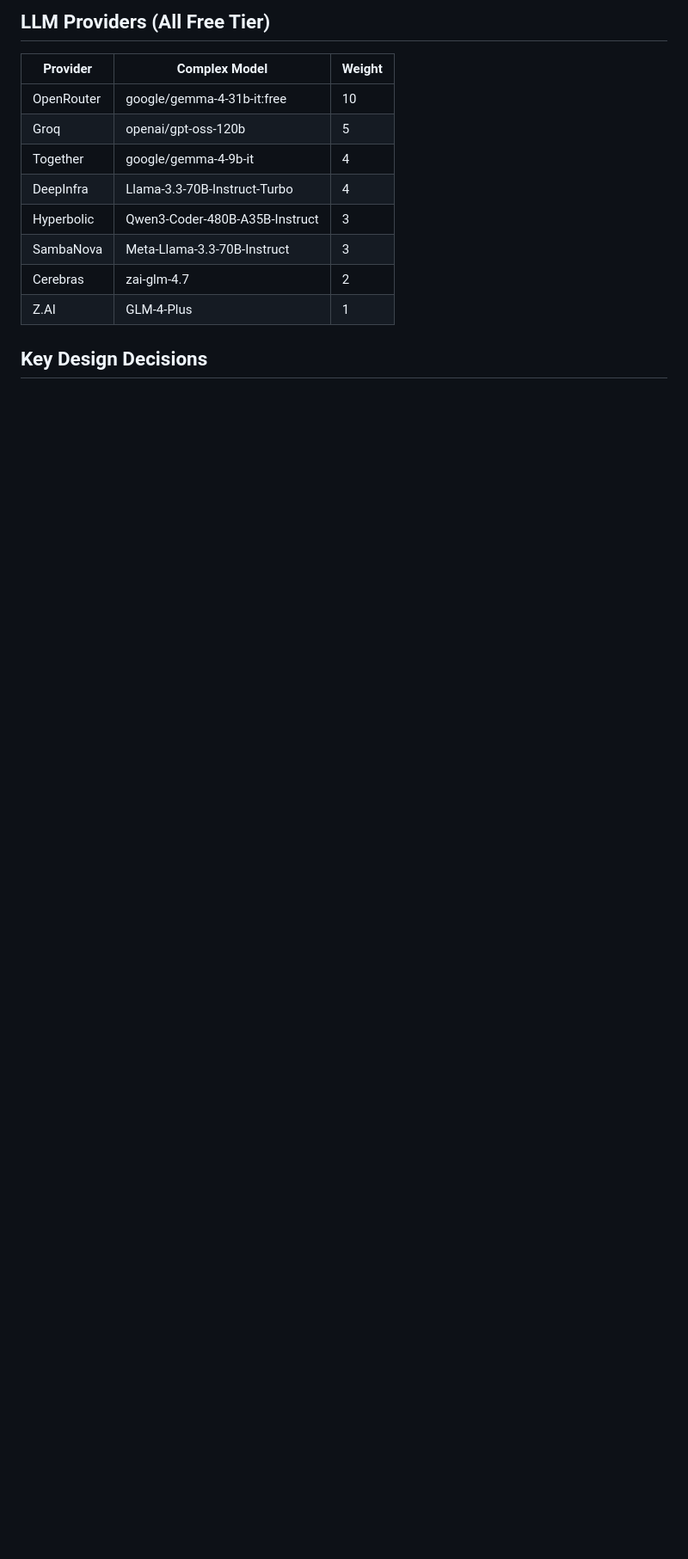
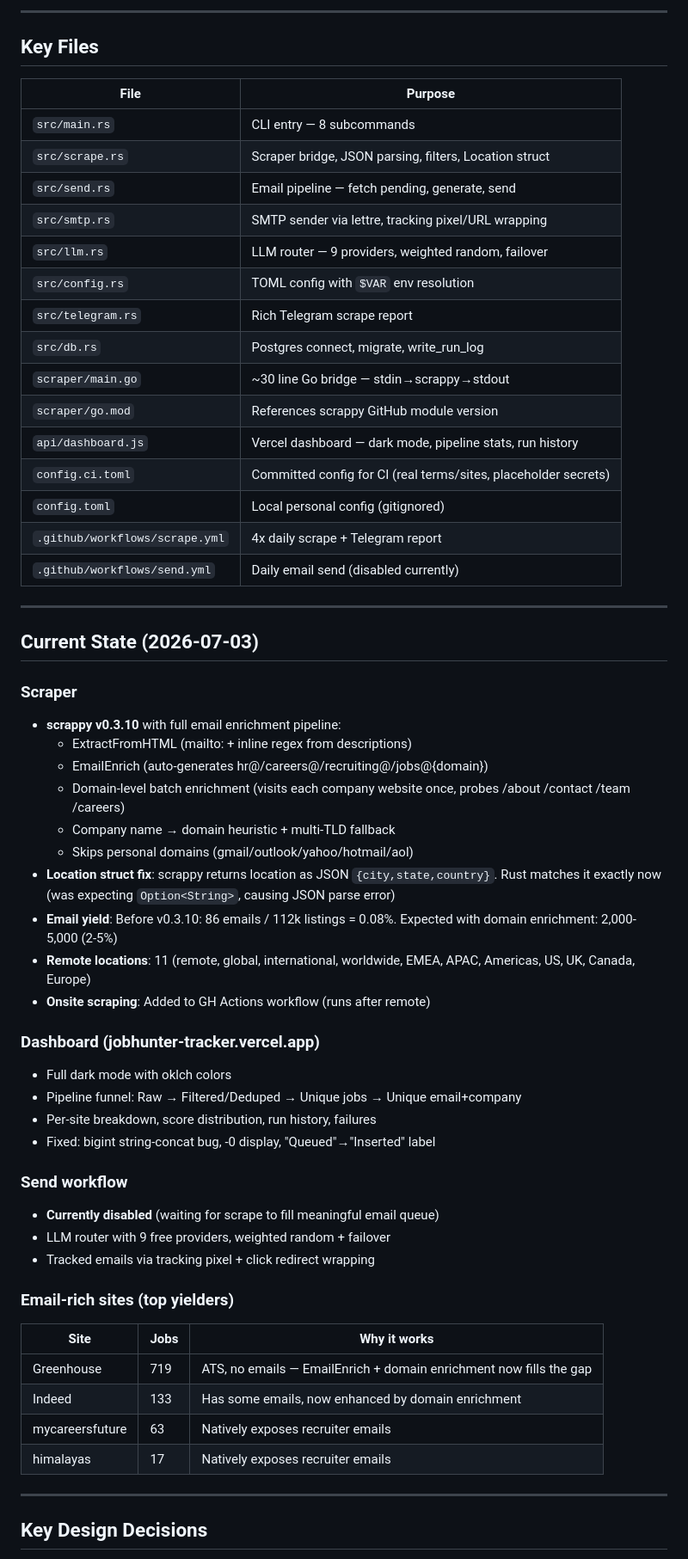
Before and after one commit to arinbalyan/JobHunter, a Markdown page: AGENTS.md, the part around one of its changes. Shown at 86% size. Rendered like a GitHub page; blank space fills up the shorter version.

```diff
--- a/AGENTS.md
+++ b/AGENTS.md
@@ -71,16 +58,62 @@ scrappy is at `~/projects/scrappy/` (v0.3.5, 141 sites, 49 working). Consumed as
 
-## LLM Providers (All Free Tier)
+---
 
-| Provider | Complex Model | Weight |
-|----------|--------------|--------|
-| OpenRouter | google/gemma-4-31b-it:free | 10 |
-| Groq | openai/gpt-oss-120b | 5 |
-| Together | google/gemma-4-9b-it | 4 |
-| DeepInfra | Llama-3.3-70B-Instruct-Turbo | 4 |
-| Hyperbolic | Qwen3-Coder-480B-A35B-Instruct | 3 |
-| SambaNova | Meta-Llama-3.3-70B-Instruct | 3 |
-| Cerebras | zai-glm-4.7 | 2 |
-| Z.AI | GLM-4-Plus | 1 |
+## Key Files
+
+| File | Purpose |
+|------|---------|
+| `src/main.rs` | CLI entry — 8 subcommands |
+| `src/scrape.rs` | Scraper bridge, JSON parsing, filters, Location struct |
+| `src/send.rs` | Email pipeline — fetch pending, generate, send |
+| `src/smtp.rs` | SMTP sender via lettre, tracking pixel/URL wrapping |
+| `src/llm.rs` | LLM router — 9 providers, weighted random, failover |
+| `src/config.rs` | TOML config with `$VAR` env resolution |
+| `src/telegram.rs` | Rich Telegram scrape report |
+| `src/db.rs` | Postgres connect, migrate, write_run_log |
+| `scraper/main.go` | ~30 line Go bridge — stdin→scrappy→stdout |
+| `scraper/go.mod` | References scrappy GitHub module version |
+| `api/dashboard.js` | Vercel dashboard — dark mode, pipeline stats, run history |
+| `config.ci.toml` | Committed config for CI (real terms/sites, placeholder secrets) |
+| `config.toml` | Local personal config (gitignored) |
+| `.github/workflows/scrape.yml` | 4x daily scrape + Telegram report |
+| `.github/workflows/send.yml` | Daily email send (disabled currently) |
+
+---
+
+## Current State (2026-07-03)
+
+### Scraper
+- **scrappy v0.3.10** with full email enrichment pipeline:
+  - ExtractFromHTML (mailto: + inline regex from descriptions)
+  - EmailEnrich (auto-generates hr@/careers@/recruiting@/jobs@{domain})
+  - Domain-level batch enrichment (visits each company website once, probes /about /contact /team /careers)
+  - Company name → domain heuristic + multi-TLD fallback
+  - Skips personal domains (gmail/outlook/yahoo/hotmail/aol)
+- **Location struct fix**: scrappy returns location as JSON `{city,state,country}`. Rust matches it exactly now (was expecting `Option<String>`, causing JSON parse error)
+- **Email yield**: Before v0.3.10: 86 emails / 112k listings = 0.08%. Expected with domain enrichment: 2,000-5,000 (2-5%)
+- **Remote locations**: 11 (remote, global, international, worldwide, EMEA, APAC, Americas, US, UK, Canada, Europe)
+- **Onsite scraping**: Added to GH Actions workflow (runs after remote)
+
+### Dashboard (jobhunter-tracker.vercel.app)
+- Full dark mode with oklch colors
+- Pipeline funnel: Raw → Filtered/Deduped → Unique jobs → Unique email+company
+- Per-site breakdown, score distribution, run history, failures
+- Fixed: bigint string-concat bug, -0 display, "Queued"→"Inserted" label
+
+### Send workflow
+- **Currently disabled** (waiting for scrape to fill meaningful email queue)
+- LLM router with 9 free providers, weighted random + failover
+- Tracked emails via tracking pixel + click redirect wrapping
+
+### Email-rich sites (top yielders)
+| Site | Jobs | Why it works |
+|------|------|-------------|
+| Greenhouse | 719 | ATS, no emails — EmailEnrich + domain enrichment now fills the gap |
+| Indeed | 133 | Has some emails, now enhanced by domain enrichment |
+| mycareersfuture | 63 | Natively exposes recruiter emails |
+| himalayas | 17 | Natively exposes recruiter emails |
+
+---
 
 ## Key Design Decisions
 
```
Also changed, not shown: other parts of AGENTS.md (+93 -131 lines).
